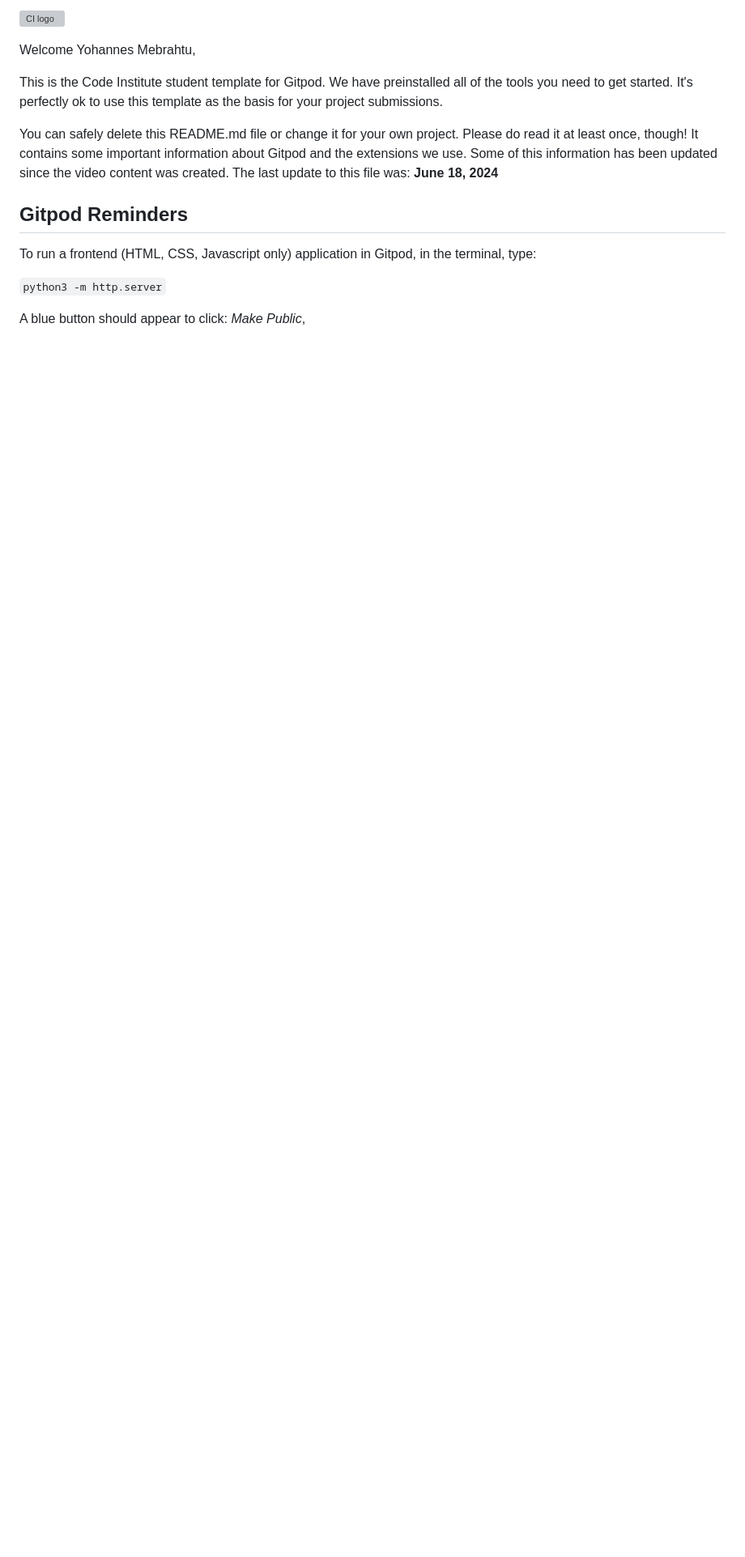
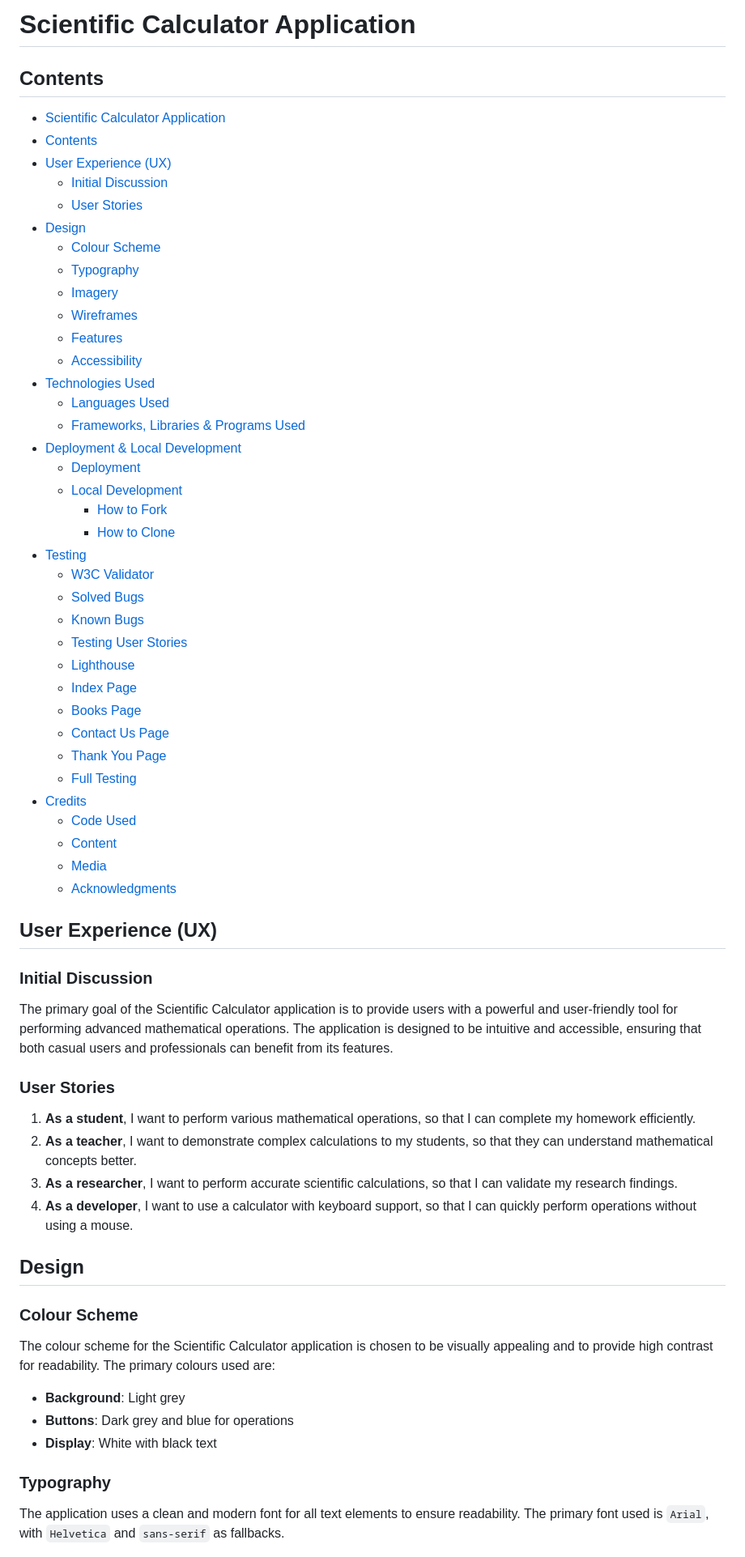
Before and after one commit to yohannes2025/project-2.1, a Markdown page: README.md, the part around one of its changes. Shown at 81% size. Drawn GitHub-style; blank space fills up the shorter version; grey boxes are pictures that could not be loaded.

```diff
--- a/README.md
+++ b/README.md
@@ -1,16 +1,62 @@
-![CI logo](https://codeinstitute.s3.amazonaws.com/fullstack/ci_logo_small.png)
+# Scientific Calculator Application
 
-Welcome Yohannes Mebrahtu,
+## Contents
+- [Scientific Calculator Application](#scientific-calculator-application)
+- [Contents](#contents)
+- [User Experience (UX)](#user-experience-ux)
+  - [Initial Discussion](#initial-discussion)
+  - [User Stories](#user-stories)
+- [Design](#design)
+  - [Colour Scheme](#colour-scheme)
+  - [Typography](#typography)
+  - [Imagery](#imagery)
+  - [Wireframes](#wireframes)
+  - [Features](#features)
+  - [Accessibility](#accessibility)
+- [Technologies Used](#technologies-used)
+  - [Languages Used](#languages-used)
+  - [Frameworks, Libraries & Programs Used](#frameworks-libraries--programs-used)
+- [Deployment & Local Development](#deployment--local-development)
+  - [Deployment](#deployment)
+  - [Local Development](#local-development)
+    - [How to Fork](#how-to-fork)
+    - [How to Clone](#how-to-clone)
+- [Testing](#testing)
+  - [W3C Validator](#w3c-validator)
+  - [Solved Bugs](#solved-bugs)
+  - [Known Bugs](#known-bugs)
+  - [Testing User Stories](#testing-user-stories)
+  - [Lighthouse](#lighthouse)
+  - [Index Page](#index-page)
+  - [Books Page](#books-page)
+  - [Contact Us Page](#contact-us-page)
+  - [Thank You Page](#thank-you-page)
+  - [Full Testing](#full-testing)
+- [Credits](#credits)
+  - [Code Used](#code-used)
+  - [Content](#content)
+  - [Media](#media)
+  - [Acknowledgments](#acknowledgments)
 
-This is the Code Institute student template for Gitpod. We have preinstalled all of the tools you need to get started. It's perfectly ok to use this template as the basis for your project submissions.
+## User Experience (UX)
 
-You can safely delete this README.md file or change it for your own project. Please do read it at least once, though! It contains some important information about Gitpod and the extensions we use. Some of this information has been updated since the video content was created. The last update to this file was: **June 18, 2024**
+### Initial Discussion
+The primary goal of the Scientific Calculator application is to provide users with a powerful and user-friendly tool for performing advanced mathematical operations. The application is designed to be intuitive and accessible, ensuring that both casual users and professionals can benefit from its features.
 
-## Gitpod Reminders
+### User Stories
+1. **As a student**, I want to perform various mathematical operations, so that I can complete my homework efficiently.
+2. **As a teacher**, I want to demonstrate complex calculations to my students, so that they can understand mathematical concepts better.
+3. **As a researcher**, I want to perform accurate scientific calculations, so that I can validate my research findings.
+4. **As a developer**, I want to use a calculator with keyboard support, so that I can quickly perform operations without using a mouse.
 
-To run a frontend (HTML, CSS, Javascript only) application in Gitpod, in the terminal, type:
+## Design
 
-`python3 -m http.server`
+### Colour Scheme
+The colour scheme for the Scientific Calculator application is chosen to be visually appealing and to provide high contrast for readability. The primary colours used are:
+- **Background**: Light grey
+- **Buttons**: Dark grey and blue for operations
+- **Display**: White with black text
 
-A blue button should appear to click: _Make Public_,
+### Typography
+The application uses a clean and modern font for all text elements to ensure readability. The primary font used is `Arial`, with `Helvetica` and `sans-serif` as fallbacks.
 
```
Also changed, not shown: other parts of README.md (+86 -88 lines).
